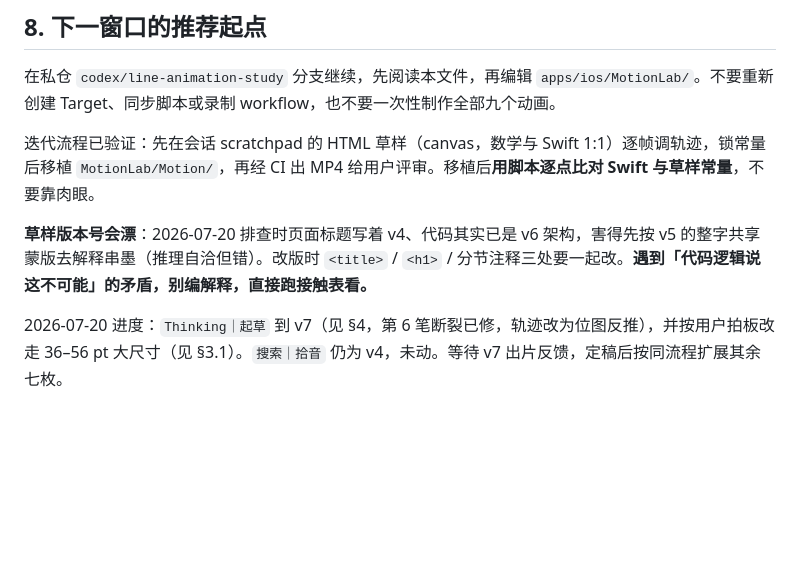
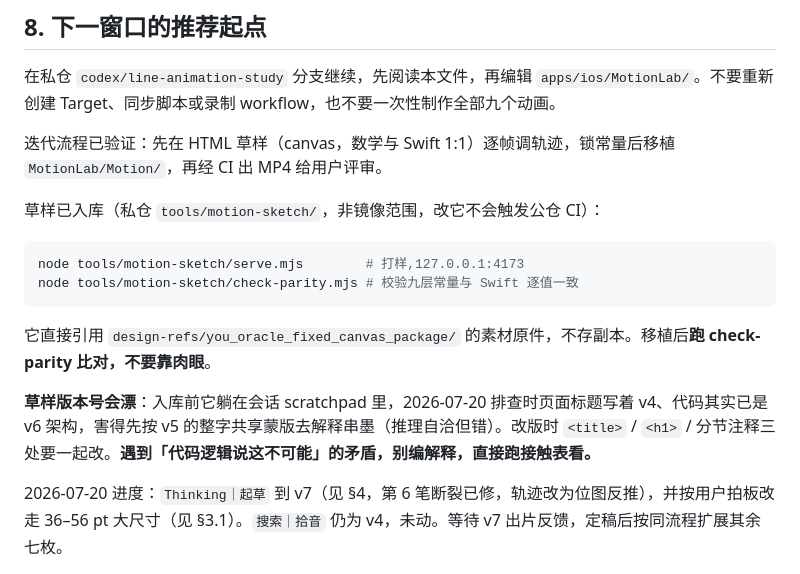
Before and after one commit to Afightingday/companion-hub, a Markdown page: MOTION-LAB-HANDOFF.md, the part around the change. Rendered like a GitHub page; blank space fills up the shorter version.

Commit message:
sync: handoff points at the in-repo motion sketch
The HTML sketch now lives in the private repo under tools/ (outside the mirror). Docs-only.

````diff
--- a/MOTION-LAB-HANDOFF.md
+++ b/MOTION-LAB-HANDOFF.md
@@ -151,9 +151,18 @@ powershell -NoProfile -ExecutionPolicy Bypass -File .\apps\ios\sync-to-public.ps
 
 在私仓 `codex/line-animation-study` 分支继续，先阅读本文件，再编辑 `apps/ios/MotionLab/`。不要重新创建 Target、同步脚本或录制 workflow，也不要一次性制作全部九个动画。
 
-迭代流程已验证：先在会话 scratchpad 的 HTML 草样（canvas，数学与 Swift 1:1）逐帧调轨迹，锁常量后移植 `MotionLab/Motion/`，再经 CI 出 MP4 给用户评审。移植后**用脚本逐点比对 Swift 与草样常量**，不要靠肉眼。
+迭代流程已验证：先在 HTML 草样（canvas，数学与 Swift 1:1）逐帧调轨迹，锁常量后移植 `MotionLab/Motion/`，再经 CI 出 MP4 给用户评审。
 
-**草样版本号会漂**：2026-07-20 排查时页面标题写着 v4、代码其实已是 v6 架构，害得先按 v5 的整字共享蒙版去解释串墨（推理自洽但错）。改版时 `<title>` / `<h1>` / 分节注释三处要一起改。**遇到「代码逻辑说这不可能」的矛盾，别编解释，直接跑接触表看。**
+草样已入库（私仓 `tools/motion-sketch/`，非镜像范围，改它不会触发公仓 CI）：
+
+```bash
+node tools/motion-sketch/serve.mjs        # 打样,127.0.0.1:4173
+node tools/motion-sketch/check-parity.mjs # 校验九层常量与 Swift 逐值一致
+```
+
+它直接引用 `design-refs/you_oracle_fixed_canvas_package/` 的素材原件，不存副本。移植后**跑 check-parity 比对，不要靠肉眼**。
+
+**草样版本号会漂**：入库前它躺在会话 scratchpad 里，2026-07-20 排查时页面标题写着 v4、代码其实已是 v6 架构，害得先按 v5 的整字共享蒙版去解释串墨（推理自洽但错）。改版时 `<title>` / `<h1>` / 分节注释三处要一起改。**遇到「代码逻辑说这不可能」的矛盾，别编解释，直接跑接触表看。**
 
 2026-07-20 进度：`Thinking｜起草` 到 v7（见 §4，第 6 笔断裂已修，轨迹改为位图反推），并按用户拍板改走 36–56 pt 大尺寸（见 §3.1）。`搜索｜拾音` 仍为 v4，未动。等待 v7 出片反馈，定稿后按同流程扩展其余七枚。
 
````
